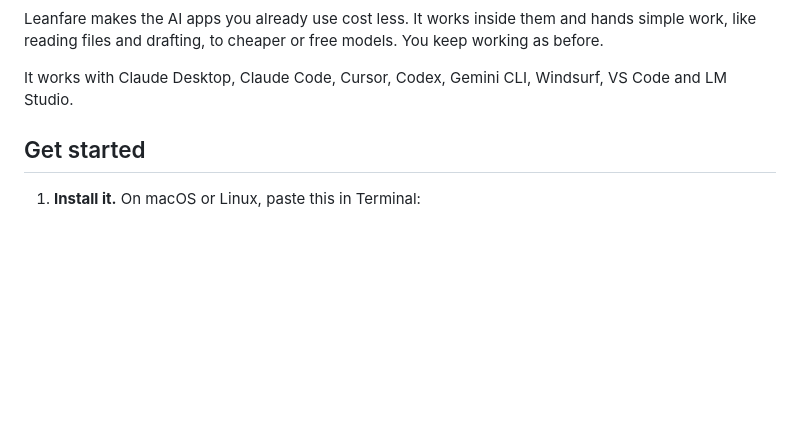
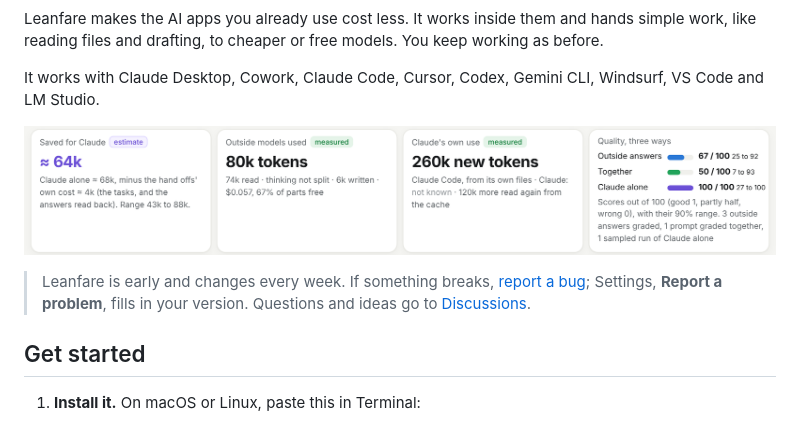
Before and after one commit to pouriaetab/leanfare, a Markdown page: README.md, the part around one of its changes. Drawn GitHub-style; pictures changed too: docs/savings.png (added); blank space fills up the shorter version.

Commit message:
README front: badges, the report picture, and where to report

```diff
--- a/README.md
+++ b/README.md
@@ -2,7 +4,11 @@
 
 Leanfare makes the AI apps you already use cost less. It works inside them and hands simple work, like reading files and drafting, to cheaper or free models. You keep working as before.
 
-It works with Claude Desktop, Claude Code, Cursor, Codex, Gemini CLI, Windsurf, VS Code and LM Studio.
+It works with Claude Desktop, Cowork, Claude Code, Cursor, Codex, Gemini CLI, Windsurf, VS Code and LM Studio.
+
+![Leanfare's report: what it saved your app, what the outside models used, your app's own use, and how good the answers were](docs/savings.png)
+
+> Leanfare is early and changes every week. If something breaks, [report a bug](https://github.com/pouriaetab/leanfare/issues/new?template=bug_report.yml); Settings, **Report a problem**, fills in your version. Questions and ideas go to [Discussions](https://github.com/pouriaetab/leanfare/discussions).
 
 ## Get started
 
```
Also changed, not shown: other parts of README.md (+2 -0 lines).
